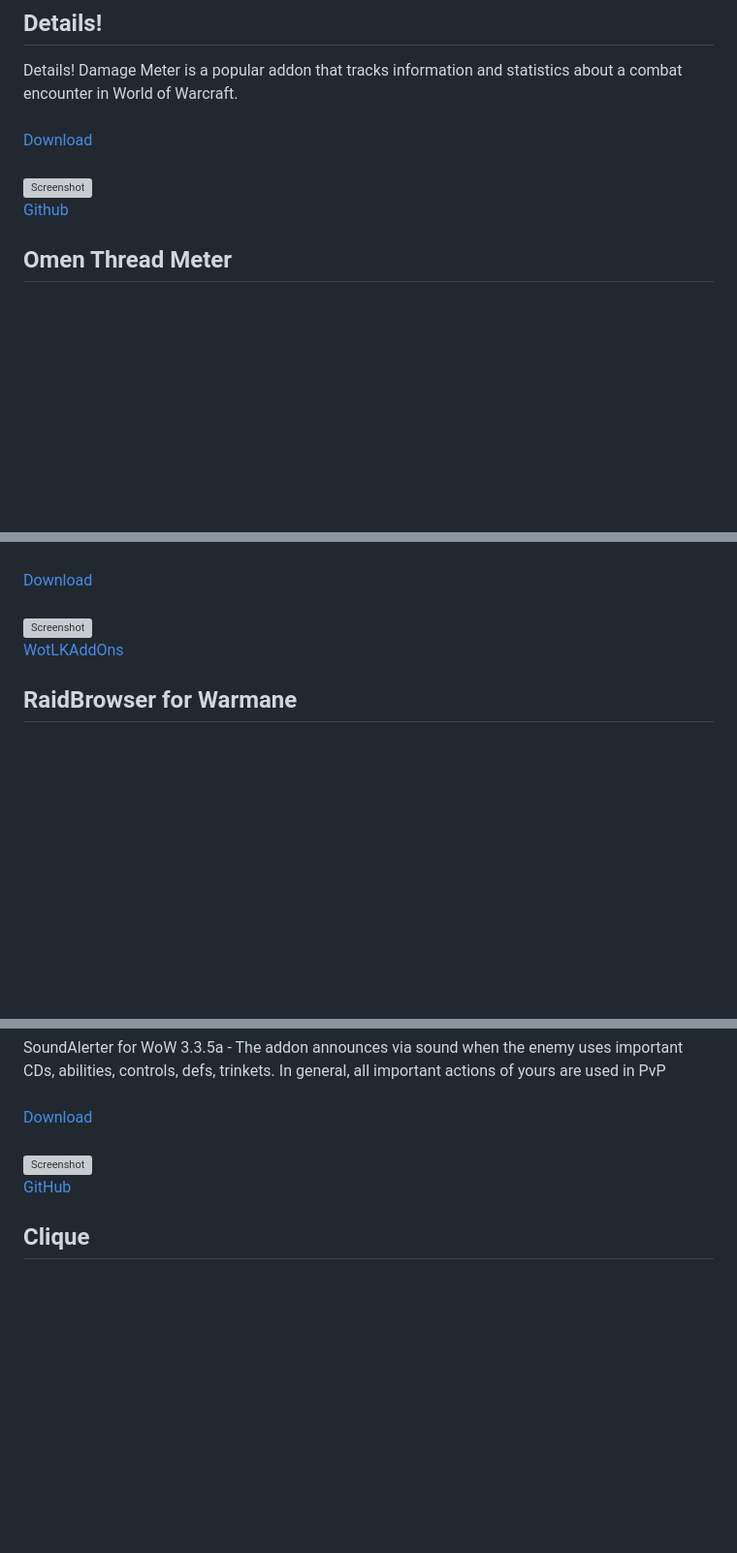
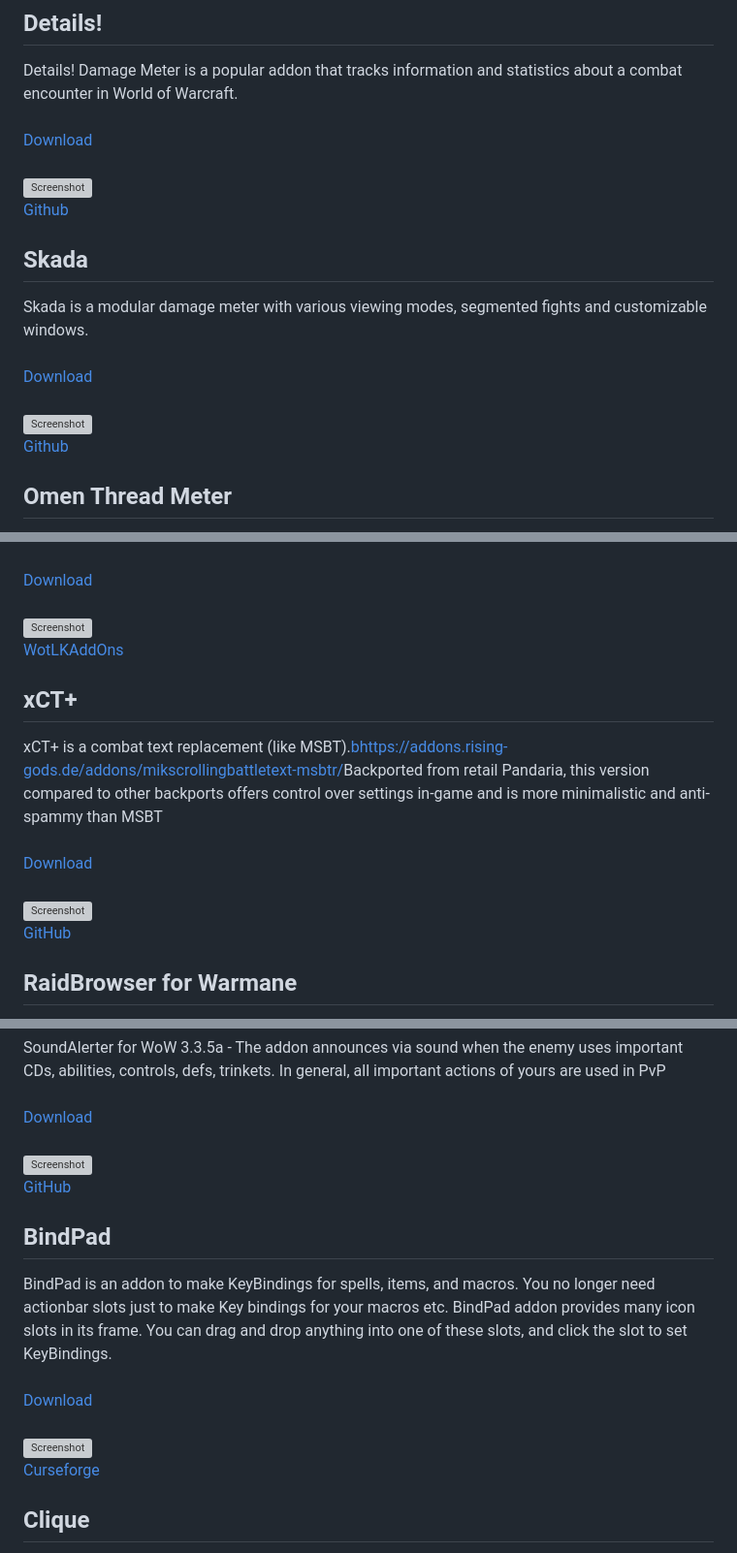
Before and after one commit to NoM0Re/WoW-3.3.5a-Addons, a Markdown page: README.md, 3 parts joined by grey strips. Shown at 97% size. Rendered like a GitHub page; blank space fills up the shorter version; grey boxes are pictures that could not be loaded.

Commit message:
Update more addons

```diff
--- a/README.md
+++ b/README.md
@@ -100,6 +100,14 @@ Details! Damage Meter is a popular addon that tracks information and statistics
 <br/>
 ![Screenshot](https://github.com/NoM0Re/Addons/blob/main/Pictures/Details.png)<br/>
 [Github](https://github.com/Bunny67/Details-WotLK)<br/>
+
+## **Skada**
+Skada is a modular damage meter with various viewing modes, segmented fights and customizable windows.<br/>
+<br/>
+[Download](https://github.com/bkader/Skada-WoTLK/archive/refs/heads/main.zip)<br/>
+<br/>
+![Screenshot](https://github.com/NoM0Re/Addons/blob/main/Pictures/Skada.png)<br/>
+[Github](https://github.com/bkader/Skada-WoTLK)<br/>
 
 ## **Omen Thread Meter**
 Omen is a threat meter. Basically, enemies in WoW decide who to attack by deciding who is the most threatening based on the abilities you use.<br/>
@@ -472,6 +480,14 @@ MSBT is designed to be an extremely lightweight, efficient, and highly configura
 ![Screenshot](https://github.com/NoM0Re/Addons/blob/main/Pictures/MSBT.png)<br/>
 [WotLKAddOns](https://wotlkaddons.com/addon/mik%27s-scrolling-battle-text)<br/>
 
+## **xCT+**
+xCT+ is a combat text replacement (like MSBT).<bhttps://addons.rising-gods.de/addons/mikscrollingbattletext-msbtr/>Backported from retail Pandaria, this version compared to other backports offers control over settings in-game and is more minimalistic and anti-spammy than MSBT<br/>
+<br/>
+[Download](https://github.com/Barsoomx/xCT_Plus_wotlk/archive/refs/heads/master.zip)<br/>
+<br/>
+![Screenshot](https://github.com/NoM0Re/Addons/blob/main/Pictures/xCT.PNG)<br/>
+[GitHub](https://github.com/Barsoomx/xCT_Plus_wotlk)<br/>
+
 ## **RaidBrowser for Warmane**
 Bringing LFR to Wotlk. This addon replaces the unused (in 3.3.5a) LFR tab in the social menu with a working raid finder. Use **/rb** to open.<br/>
 <br/>
@@ -650,6 +666,17 @@ SoundAlerter for WoW 3.3.5a - The addon announces via sound when the enemy uses
 ![Screenshot](https://github.com/NoM0Re/Addons/blob/main/Pictures/Soundalerter.jpg)<br/>
 [GitHub](https://github.com/Cortes-Jeremy/SoundAlerter)<br/>
 
+## **BindPad**
+BindPad is an addon to make KeyBindings for spells, items, and macros.
+You no longer need actionbar slots just to make Key bindings for your macros etc.
+BindPad addon provides many icon slots in its frame.  You can drag and drop
+anything into one of these slots, and click the slot to set KeyBindings.
+<br/><br/>
+[Download](https://github.com/NoM0Re/Addons/raw/main/Addons/BindPad.zip)<br/>
+<br/>
+![Screenshot](https://github.com/NoM0Re/Addons/blob/main/Pictures/Bindpad.jpg)<br/>
+[Curseforge](https://www.curseforge.com/wow/addons/bind-pad)<br/>
+
 ## **Clique**
 Clique is a simple addon that enables powerful click-casting and hover-casting on your unit frames and in the 3D game world. You can bind virtually any mouse or keyboard combination to a spell or macro. In it's normal configuration this enables you to use the bindings over your unit frames in order to cast spells directly on that unit. This allows you to more quickly select both the spell to cast, and the target of the spell without requiring an extra click.
 <br/><br/>
```
Also changed, not shown: other parts of README.md (+8 -0 lines).
